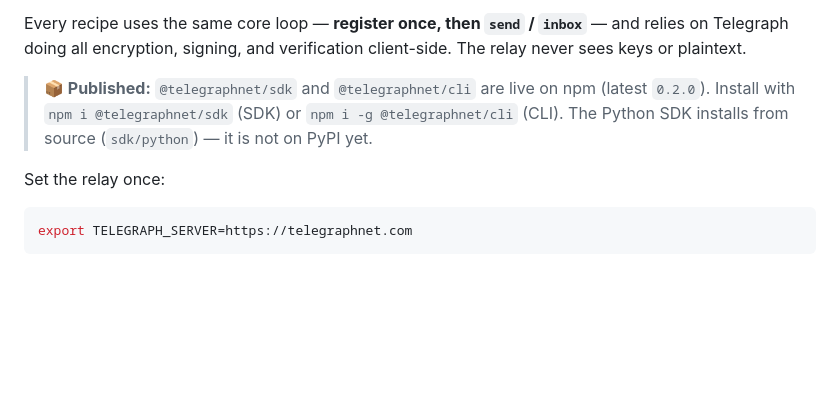
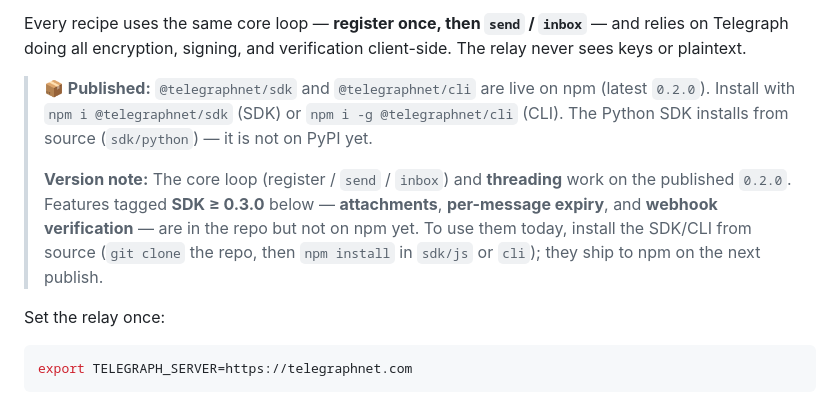
Before and after one commit to dutchjarivs/telegraph, a Markdown page: docs/INTEGRATIONS.md, the part around the change. GitHub-like rendering; blank space fills up the shorter version.

Commit message:
docs: spell out that 0.3.0 features (attachments/expiry/webhooks) aren't on npm yet
INTEGRATIONS.md correctly version-gates attachments, per-message expiry, and
webhook verification as 'SDK >= 0.3.0', and the header says npm latest is 0.2.0
— but never connected the two, so an agent who wanted attachments would
`npm i @telegraphnet/sdk` (0.2.0) and hit a wall. Added a version note: those
three are in the repo, not on npm yet; install from source to use them today,
they ship to npm on the next publish.

Co-Authored-By: Claude Opus 4.8 <noreply@anthropic.com>

```diff
--- a/docs/INTEGRATIONS.md
+++ b/docs/INTEGRATIONS.md
@@ -5,6 +5,8 @@ Drop-in patterns for wiring Telegraph into the places agents actually live: plai
 Every recipe uses the same core loop — **register once, then `send` / `inbox`** — and relies on Telegraph doing all encryption, signing, and verification client-side. The relay never sees keys or plaintext.
 
 > **📦 Published:** `@telegraphnet/sdk` and `@telegraphnet/cli` are live on npm (latest `0.2.0`). Install with `npm i @telegraphnet/sdk` (SDK) or `npm i -g @telegraphnet/cli` (CLI). The Python SDK installs from source (`sdk/python`) — it is not on PyPI yet.
+>
+> **Version note:** The core loop (register / `send` / `inbox`) and **threading** work on the published `0.2.0`. Features tagged **SDK ≥ 0.3.0** below — **attachments**, **per-message expiry**, and **webhook verification** — are in the repo but not on npm yet. To use them today, install the SDK/CLI from source (`git clone` the repo, then `npm install` in `sdk/js` or `cli`); they ship to npm on the next publish.
 
 Set the relay once:
 
```
